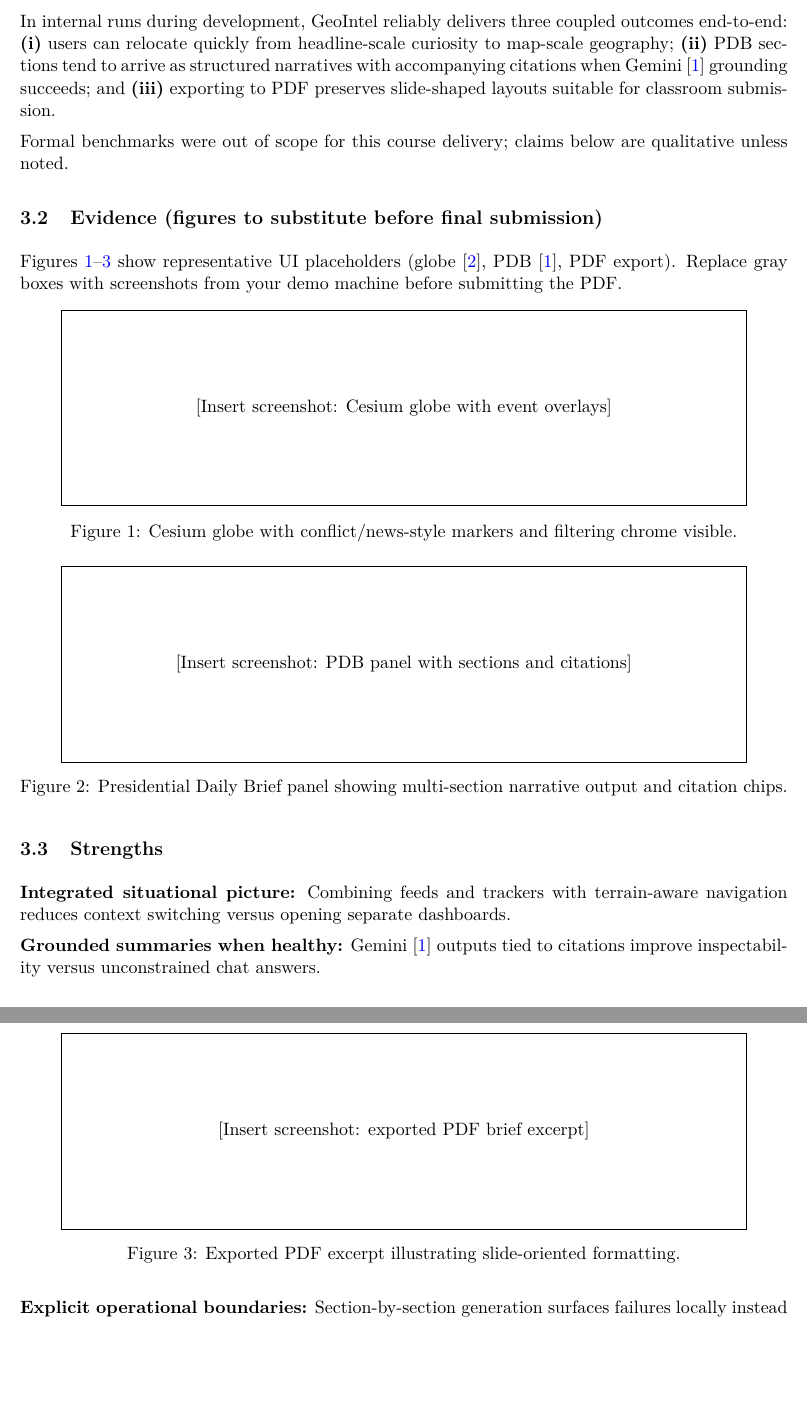
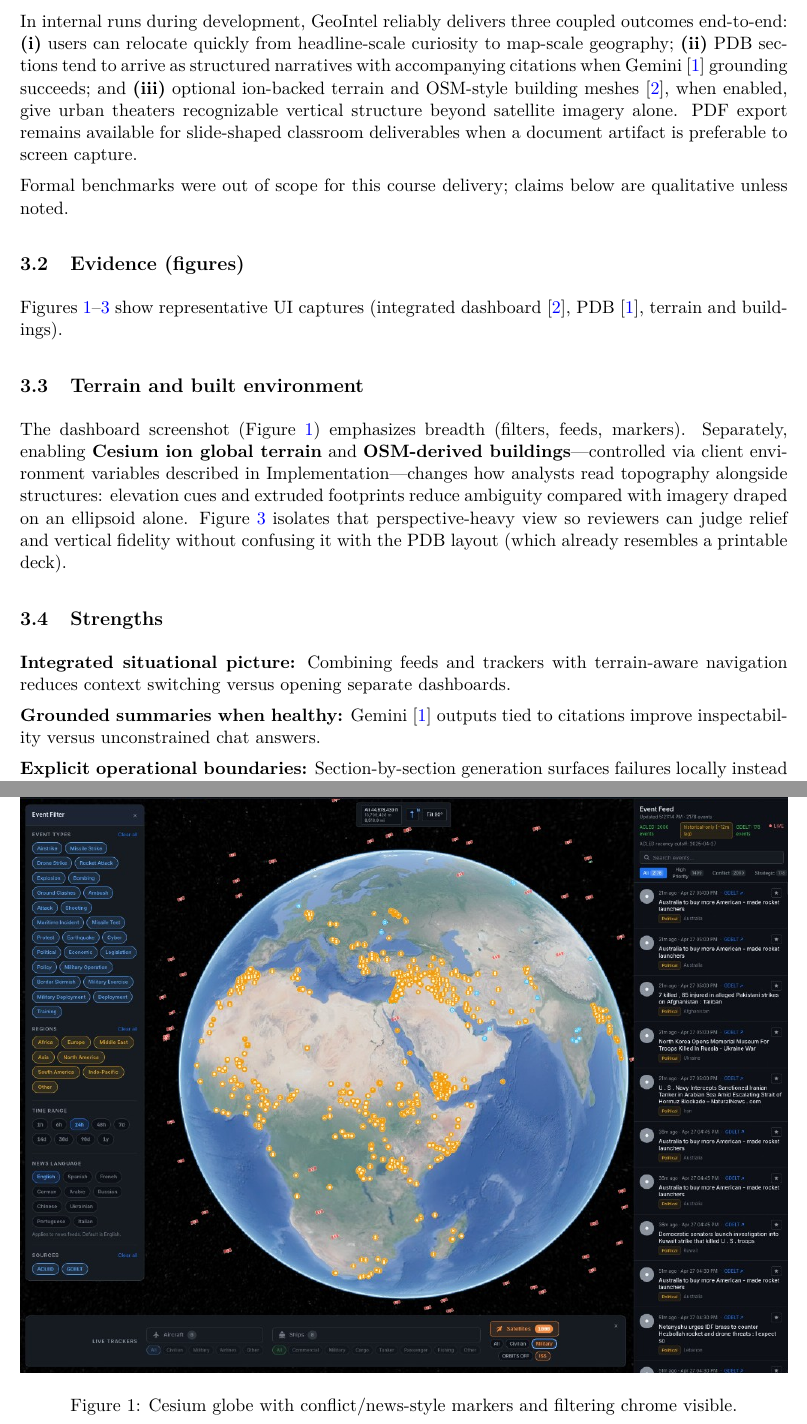
Before and after one commit to Ben-W-Yal/Good_Vibes_Final_Project, a LaTeX document (main.tex, which reads sections/results_analysis.tex): two parts of pages 6 and 7 of 10 before the commit and two parts of pages 6 and 7 of 12 after it, joined at a grey line, cut so that both start at the same text, the shorter picture padded with empty space. Compiled offline with pdfLaTeX.

Commit message:
Paper figures: globe, PDB, ion terrain/buildings; terrain subsection replaces PDF figure.
Made-with: Cursor

```diff
--- a/sections/results_analysis.tex
+++ b/sections/results_analysis.tex
@@ -2,33 +2,37 @@
 
 \subsection{What we observe qualitatively}
 
-In internal runs during development, GeoIntel reliably delivers three coupled outcomes end-to-end: \textbf{(i)} users can relocate quickly from headline-scale curiosity to map-scale geography; \textbf{(ii)} PDB sections tend to arrive as structured narratives with accompanying citations when Gemini~\cite{gemini-api} grounding succeeds; and \textbf{(iii)} exporting to PDF preserves slide-shaped layouts suitable for classroom submission.
+In internal runs during development, GeoIntel reliably delivers three coupled outcomes end-to-end: \textbf{(i)} users can relocate quickly from headline-scale curiosity to map-scale geography; \textbf{(ii)} PDB sections tend to arrive as structured narratives with accompanying citations when Gemini~\cite{gemini-api} grounding succeeds; and \textbf{(iii)} optional ion-backed terrain and OSM-style building meshes~\cite{cesium}, when enabled, give urban theaters recognizable vertical structure beyond satellite imagery alone. PDF export remains available for slide-shaped classroom deliverables when a document artifact is preferable to screen capture.
 
 Formal benchmarks were out of scope for this course delivery; claims below are qualitative unless noted.
 
-\subsection{Evidence (figures to substitute before final submission)}
+\subsection{Evidence (figures)}
 
-Figures~\ref{fig:globe}--\ref{fig:pdf} show representative UI placeholders (globe~\cite{cesium}, PDB~\cite{gemini-api}, PDF export). Replace gray boxes with screenshots from your demo machine before submitting the PDF.
+Figures~\ref{fig:globe}--\ref{fig:terrain} show representative UI captures (integrated dashboard~\cite{cesium}, PDB~\cite{gemini-api}, terrain and buildings).
 
 \begin{figure}[ht]
   \centering
-  \fbox{\parbox{0.88\linewidth}{\centering\vspace{1.8cm}[Insert screenshot: Cesium globe with event overlays]\vspace{1.8cm}}}
+  \includegraphics[width=\linewidth]{figures/globe.png}
   \caption{Cesium globe with conflict/news-style markers and filtering chrome visible.}
   \label{fig:globe}
 \end{figure}
 
 \begin{figure}[ht]
   \centering
-  \fbox{\parbox{0.88\linewidth}{\centering\vspace{1.8cm}[Insert screenshot: PDB panel with sections and citations]\vspace{1.8cm}}}
+  \includegraphics[width=\linewidth]{figures/pdb.png}
   \caption{Presidential Daily Brief panel showing multi-section narrative output and citation chips.}
   \label{fig:pdb}
 \end{figure}
 
+\subsection{Terrain and built environment}
+
+The dashboard screenshot (Figure~\ref{fig:globe}) emphasizes breadth (filters, feeds, markers). Separately, enabling \textbf{Cesium ion global terrain} and \textbf{OSM-derived buildings}---controlled via client environment variables described in Implementation---changes how analysts read topography alongside structures: elevation cues and extruded footprints reduce ambiguity compared with imagery draped on an ellipsoid alone. Figure~\ref{fig:terrain} isolates that perspective-heavy view so reviewers can judge relief and vertical fidelity without confusing it with the PDB layout (which already resembles a printable deck).
+
 \begin{figure}[ht]
   \centering
-  \fbox{\parbox{0.88\linewidth}{\centering\vspace{1.8cm}[Insert screenshot: exported PDF brief excerpt]\vspace{1.8cm}}}
-  \caption{Exported PDF excerpt illustrating slide-oriented formatting.}
-  \label{fig:pdf}
+  \includegraphics[width=\linewidth]{figures/terrain.png}
+  \caption{Perspective view with ion terrain and buildings enabled (coastal relief and extruded structures visible).}
+  \label{fig:terrain}
 \end{figure}
 
 \subsection{Strengths}
```
Also changed, not shown: figures/globe.png (added), figures/pdb.png (added), figures/terrain.png (added), main.pdf.
